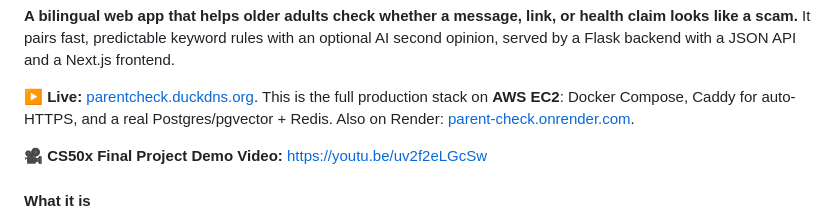
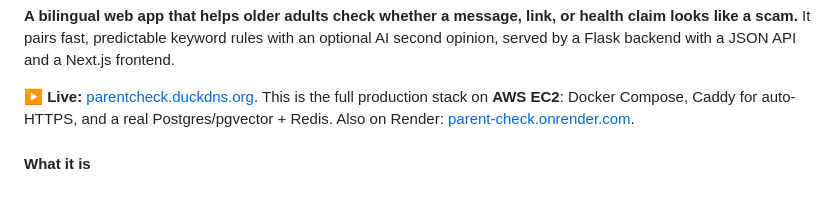
Before and after one commit to olivia0401/parent-check, a Markdown page: README.md, the part around the change. Rendered like a GitHub page; blank space fills up the shorter version.

Commit message:
Remove CS50x Final Project Demo Video link
Removed demo video link from README.

```diff
--- a/README.md
+++ b/README.md
@@ -12,7 +12,7 @@ full production stack on **AWS EC2**: Docker Compose, Caddy for auto-HTTPS, and
 real Postgres/pgvector + Redis. Also on Render:
 [parent-check.onrender.com](https://parent-check.onrender.com).
 
-**🎥 CS50x Final Project Demo Video:** https://youtu.be/uv2f2eLGcSw
+
 
 #### What it is
 
```
